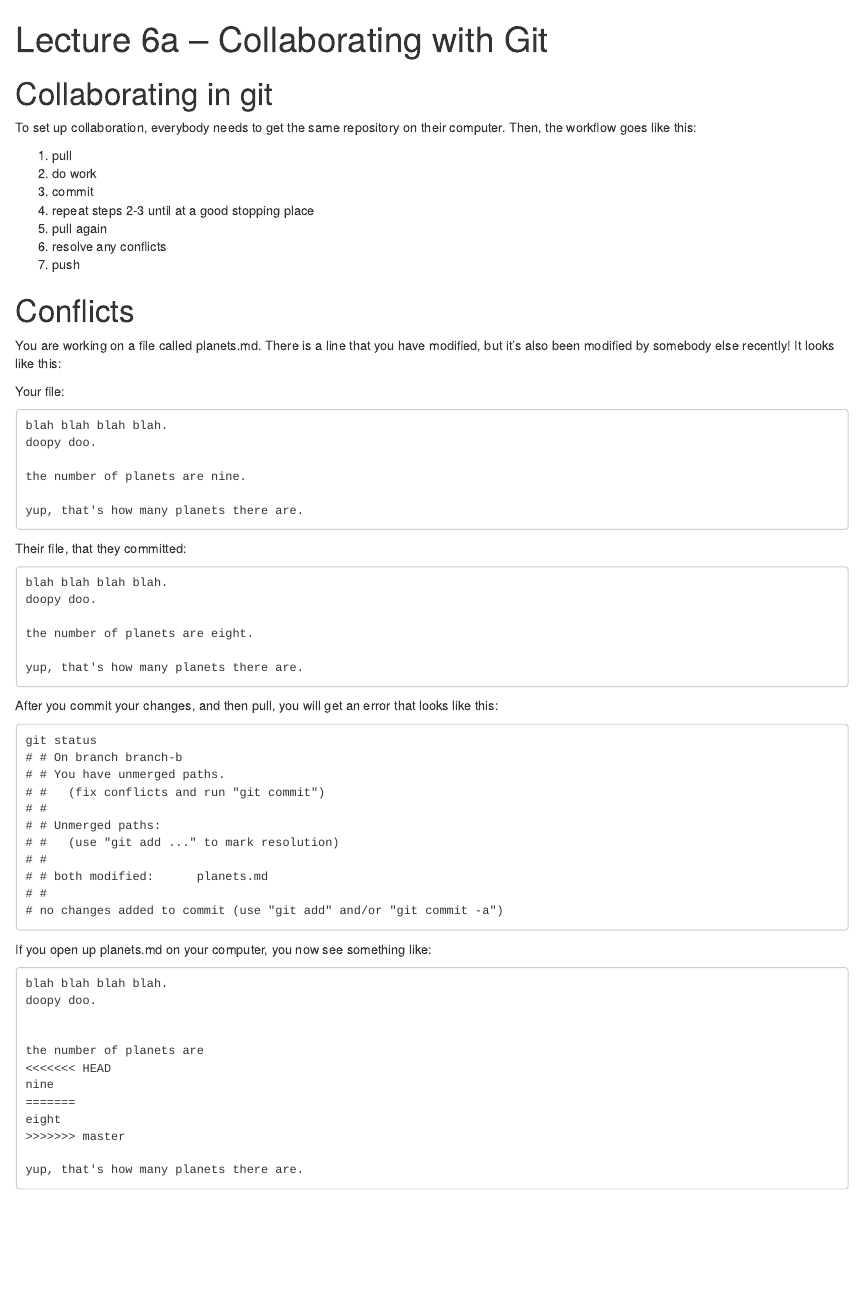
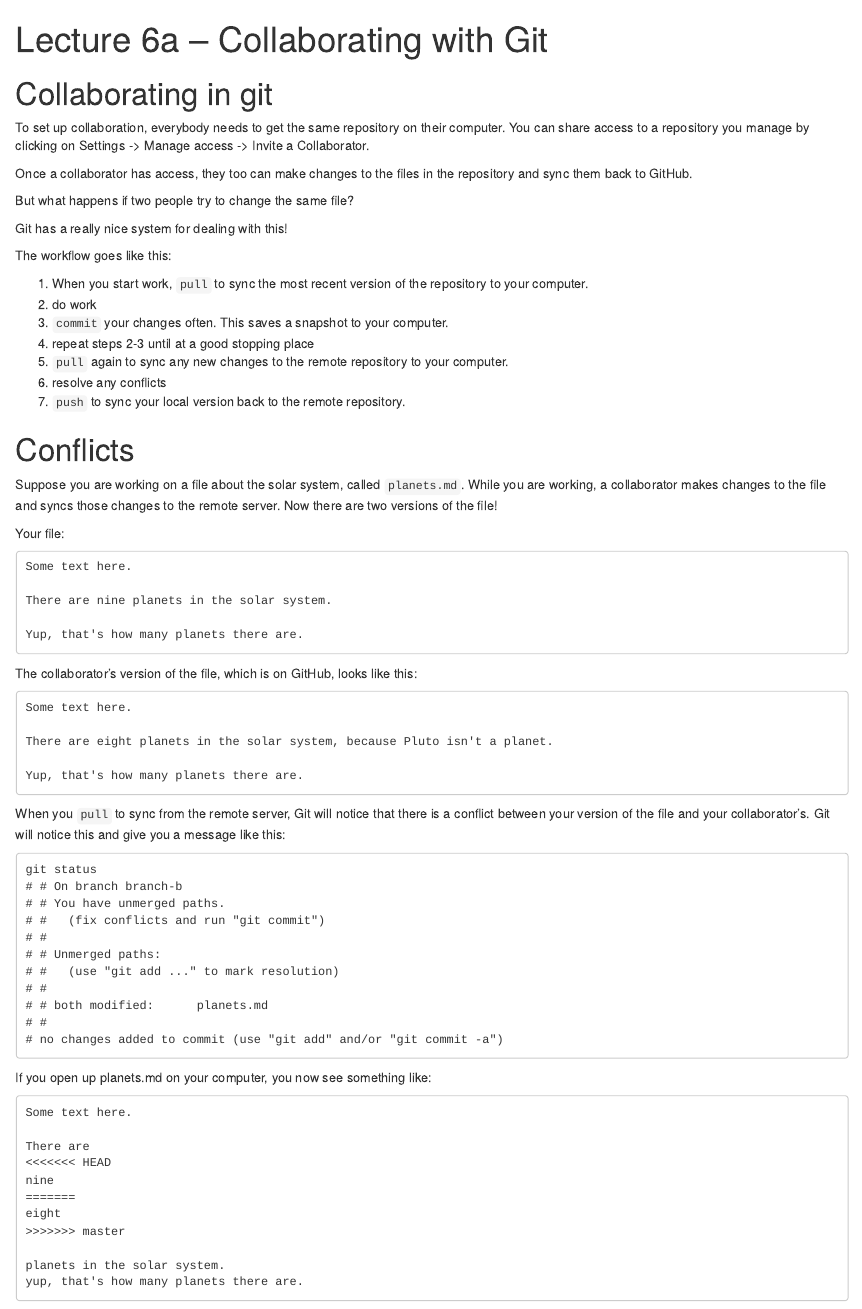
Before and after one commit to KBurbank/git_collaboration, an R Markdown document (lecture6a.Rmd): the page in a window 1100 px wide, from its top. Rendered offline with R 4.5, knitr and Pandoc, with nearby package versions.

Commit message:
Edited lecture to talk more about collaboration and added planets file.

````diff
--- a/lecture6a.Rmd
+++ b/lecture6a.Rmd
@@ -9,42 +9,51 @@ knitr::opts_chunk$set(echo = TRUE)
 
 # Collaborating in git
 
-To set up collaboration, everybody needs to get the same repository on their computer.  Then, the workflow goes like this:
+To set up collaboration, everybody needs to get the same repository on their computer. You can share access to a repository you manage by clicking on Settings -> Manage access -> Invite a Collaborator.
 
-1. pull
+Once a collaborator has access, they too can make changes to the files in the repository and sync them back to GitHub.
+
+But what happens if two people try to change the same file?
+
+Git has a really nice system for dealing with this!
+
+
+The workflow goes like this:
+
+1. When you start work, `pull` to sync the most recent version of the repository to your computer.
 2. do work
-3. commit
+3. `commit` your changes often. This saves a snapshot to your computer.
 4. repeat steps 2-3 until at a good stopping place
-5. pull again
+5. `pull` again to sync any new changes to the remote repository to your computer.
 6. resolve any conflicts
-7. push
+7. `push` to sync your local version back to the remote repository.
 
 # Conflicts
 
-You are working on a file called planets.md. There is a line that you have modified, but it's also been modified by somebody else recently!  It looks like this:
+Suppose you are working on a file about the solar system, called `planets.md`.  While you are working, a collaborator makes changes to the file and syncs those changes to the remote server. Now there are two versions of the file!
+
 
 Your file:
 ```
-blah blah blah blah.
-doopy doo.
+Some text here.
 
-the number of planets are nine.
+There are nine planets in the solar system.
 
-yup, that's how many planets there are.
+Yup, that's how many planets there are.
 ```
 
-Their file, that they committed:
+The collaborator's version of the file, which is on GitHub, looks like this:
 
 ```
-blah blah blah blah.
-doopy doo.
+Some text here.
 
-the number of planets are eight.
+There are eight planets in the solar system, because Pluto isn't a planet.
 
-yup, that's how many planets there are.
+Yup, that's how many planets there are.
 ```
 
-After you commit your changes, and then pull, you will get an error that looks like this:
+When you `pull` to sync from the remote server, Git will notice that there is a conflict between your version of the file and your collaborator's. Git will notice this and give you a message like this:
+
 
 ```
 git status
@@ -60,20 +69,20 @@ git status
 # no changes added to commit (use "git add" and/or "git commit -a")
 ```
 
+
 If you open up planets.md on your computer, you now see something like:
 
 ```
-blah blah blah blah.
-doopy doo.
+Some text here.
 
-
-the number of planets are
+There are
 <<<<<<< HEAD
 nine
 =======
 eight
 >>>>>>> master
 
+planets in the solar system.
 yup, that's how many planets there are.
 ```
 
--- /dev/null
+++ b/planets.md
@@ -0,0 +1,5 @@
+Some text here.
+
+There are nine planets in the solar system.
+
+Yup, that's how many planets there are.
````
